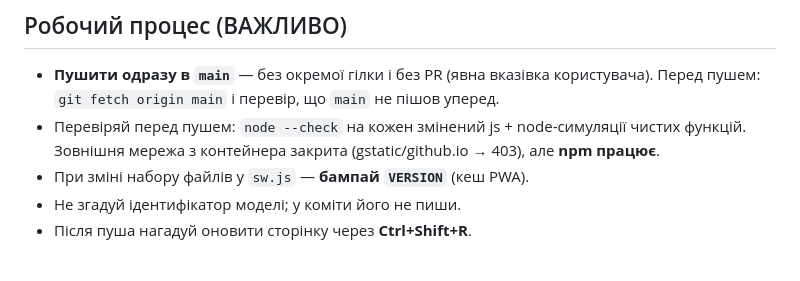
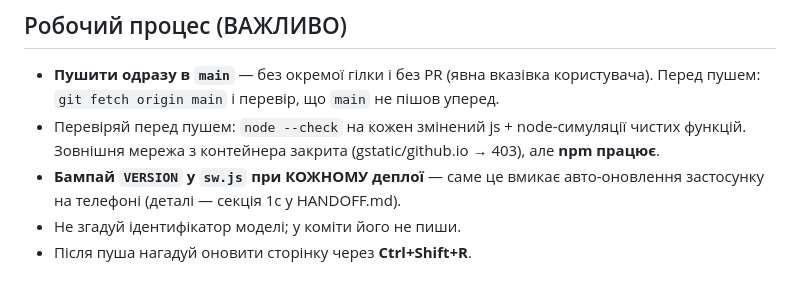
Before and after one commit to v1frim/genius, a Markdown page: CLAUDE.md, the part around the change. Rendered like a GitHub page.

```diff
--- a/CLAUDE.md
+++ b/CLAUDE.md
@@ -15,7 +15,8 @@
   Перед пушем: `git fetch origin main` і перевір, що `main` не пішов уперед.
 - Перевіряй перед пушем: `node --check` на кожен змінений js + node-симуляції чистих функцій.
   Зовнішня мережа з контейнера закрита (gstatic/github.io → 403), але **npm працює**.
-- При зміні набору файлів у `sw.js` — **бампай `VERSION`** (кеш PWA).
+- **Бампай `VERSION` у `sw.js` при КОЖНОМУ деплої** — саме це вмикає авто-оновлення
+  застосунку на телефоні (деталі — секція 1c у HANDOFF.md).
 - Не згадуй ідентифікатор моделі; у коміти його не пиши.
 - Після пуша нагадуй оновити сторінку через **Ctrl+Shift+R**.
 
```
Also changed, not shown: HANDOFF.md (+24 -2 lines).
